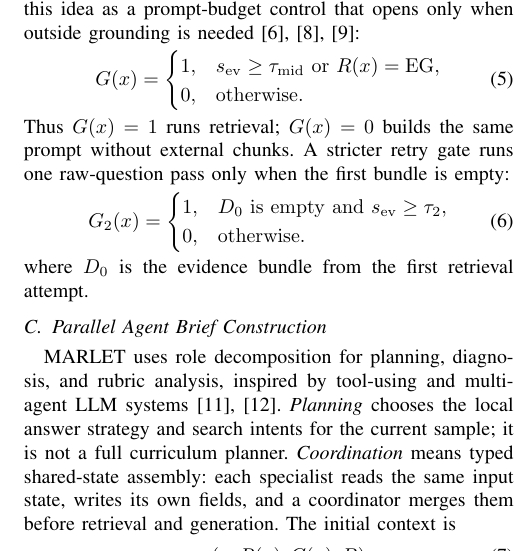
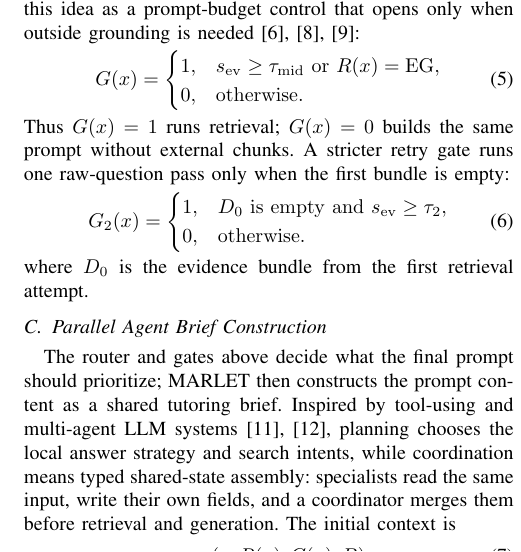
Before and after one commit to CatfishW/MultiAgentOL, a LaTeX paper (main_smc.tex): part of one column of page 3 of 6, cut so that both start at the same text. Compiled offline with pdfLaTeX.

Commit message:
Add transition to brief construction

```diff
--- a/main_smc.tex
+++ b/main_smc.tex
@@ -177,7 +177,7 @@ where $D_0$ is the evidence bundle from the first retrieval attempt.
 
 \subsection{Parallel Agent Brief Construction}
 
-MARLET uses role decomposition for planning, diagnosis, and rubric analysis, inspired by tool-using and multi-agent LLM systems~\cite{yao2023react,wu2024autogen}. \emph{Planning} chooses the local answer strategy and search intents for the current sample; it is not a full curriculum planner. \emph{Coordination} means typed shared-state assembly: each specialist reads the same input state, writes its own fields, and a coordinator merges them before retrieval and generation. The initial context is
+The router and gates above decide what the final prompt should prioritize; MARLET then constructs the prompt content as a shared tutoring brief. Inspired by tool-using and multi-agent LLM systems~\cite{yao2023react,wu2024autogen}, planning chooses the local answer strategy and search intents, while coordination means typed shared-state assembly: specialists read the same input, write their own fields, and a coordinator merges them before retrieval and generation. The initial context is
 \begin{equation}
 z_0=(x,R(x),G(x),B).
 \end{equation}
```
Also changed, not shown: main_smc.pdf.
